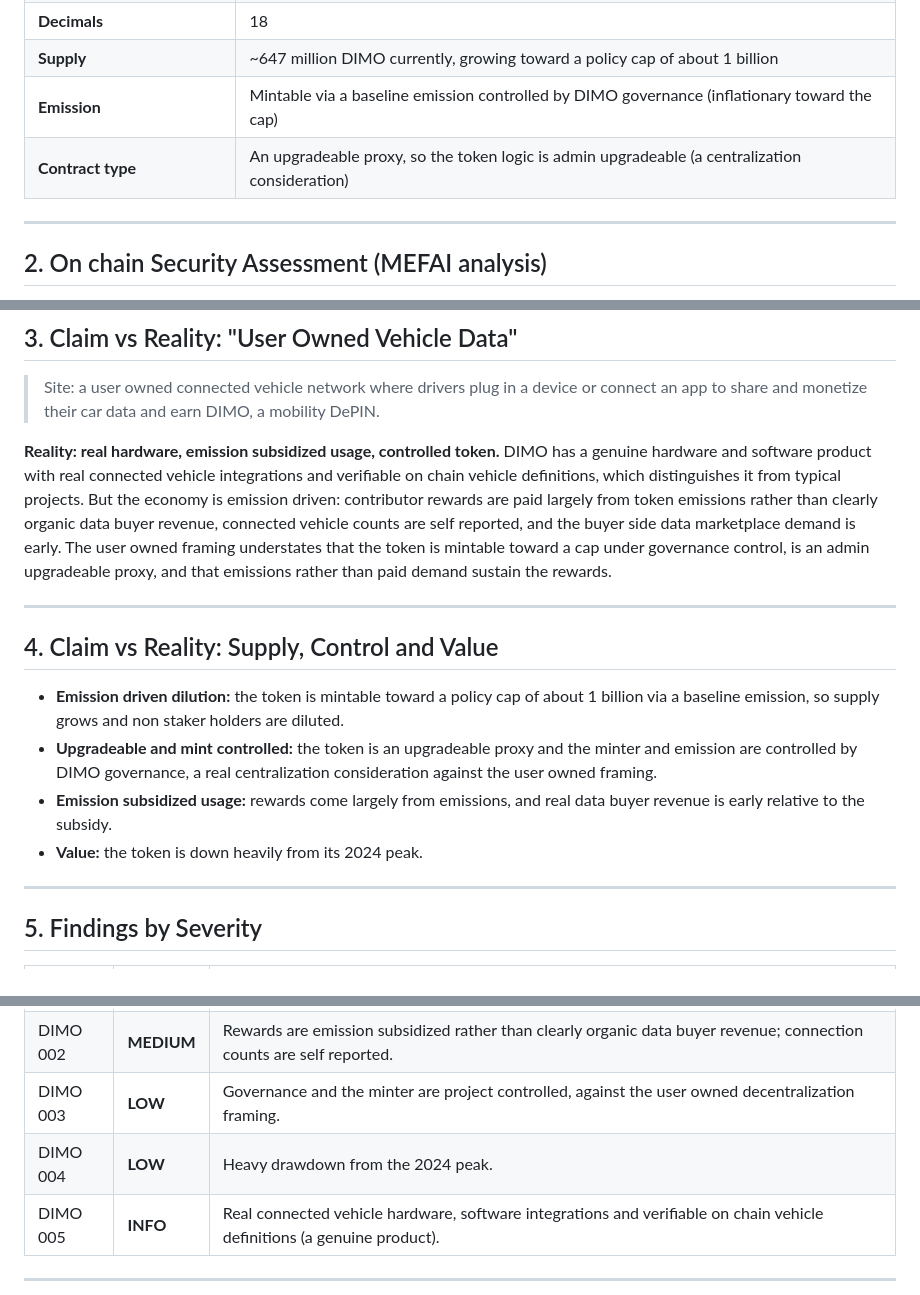
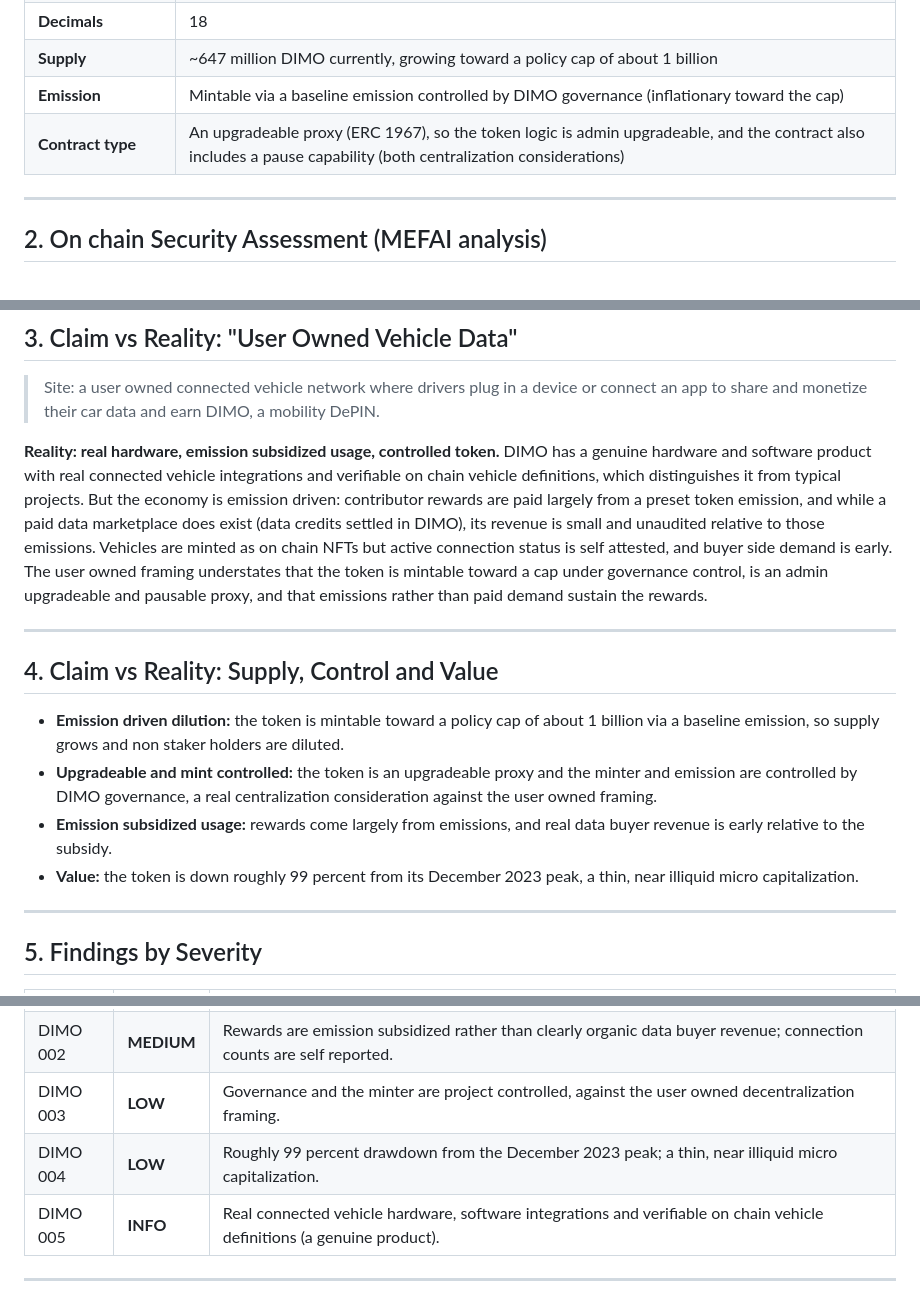
Before and after one commit to mefai-dev/security-audits, a Markdown page: audits/DIMO-POLY-0xE261D618a959aFfFd53168Cd07D12E37B26761db.md, 3 parts joined by grey strips. Rendered like a GitHub page.

Commit message:
Add project audit (verified, MEFAI analysis): DIMO-POLY-0xE261D618a959aFfFd53168Cd07D12E37B26761db.md

```diff
--- a/audits/DIMO-POLY-0xE261D618a959aFfFd53168Cd07D12E37B26761db.md
+++ b/audits/DIMO-POLY-0xE261D618a959aFfFd53168Cd07D12E37B26761db.md
@@ -44,7 +44,7 @@ The hardware and integrations are real; the caution is emission driven dilution,
 | **Decimals** | 18 |
 | **Supply** | ~647 million DIMO currently, growing toward a policy cap of about 1 billion |
 | **Emission** | Mintable via a baseline emission controlled by DIMO governance (inflationary toward the cap) |
-| **Contract type** | An upgradeable proxy, so the token logic is admin upgradeable (a centralization consideration) |
+| **Contract type** | An upgradeable proxy (ERC 1967), so the token logic is admin upgradeable, and the contract also includes a pause capability (both centralization considerations) |
 
 ---
 
@@ -69,7 +69,7 @@ MEFAI verified DIMO on Polygon:
 
 > Site: a user owned connected vehicle network where drivers plug in a device or connect an app to share and monetize their car data and earn DIMO, a mobility DePIN.
 
-**Reality: real hardware, emission subsidized usage, controlled token.** DIMO has a genuine hardware and software product with real connected vehicle integrations and verifiable on chain vehicle definitions, which distinguishes it from typical projects. But the economy is emission driven: contributor rewards are paid largely from token emissions rather than clearly organic data buyer revenue, connected vehicle counts are self reported, and the buyer side data marketplace demand is early. The user owned framing understates that the token is mintable toward a cap under governance control, is an admin upgradeable proxy, and that emissions rather than paid demand sustain the rewards.
+**Reality: real hardware, emission subsidized usage, controlled token.** DIMO has a genuine hardware and software product with real connected vehicle integrations and verifiable on chain vehicle definitions, which distinguishes it from typical projects. But the economy is emission driven: contributor rewards are paid largely from a preset token emission, and while a paid data marketplace does exist (data credits settled in DIMO), its revenue is small and unaudited relative to those emissions. Vehicles are minted as on chain NFTs but active connection status is self attested, and buyer side demand is early. The user owned framing understates that the token is mintable toward a cap under governance control, is an admin upgradeable and pausable proxy, and that emissions rather than paid demand sustain the rewards.
 
 ---
 
@@ -78,7 +78,7 @@ MEFAI verified DIMO on Polygon:
 - **Emission driven dilution:** the token is mintable toward a policy cap of about 1 billion via a baseline emission, so supply grows and non staker holders are diluted.
 - **Upgradeable and mint controlled:** the token is an upgradeable proxy and the minter and emission are controlled by DIMO governance, a real centralization consideration against the user owned framing.
 - **Emission subsidized usage:** rewards come largely from emissions, and real data buyer revenue is early relative to the subsidy.
-- **Value:** the token is down heavily from its 2024 peak.
+- **Value:** the token is down roughly 99 percent from its December 2023 peak, a thin, near illiquid micro capitalization.
 
 ---
 
@@ -89,7 +89,7 @@ MEFAI verified DIMO on Polygon:
 | DIMO 001 | **MEDIUM** | The token is mintable toward a policy cap of about 1 billion via a governance controlled emission (inflationary dilution), and is an admin upgradeable proxy. |
 | DIMO 002 | **MEDIUM** | Rewards are emission subsidized rather than clearly organic data buyer revenue; connection counts are self reported. |
 | DIMO 003 | **LOW** | Governance and the minter are project controlled, against the user owned decentralization framing. |
-| DIMO 004 | **LOW** | Heavy drawdown from the 2024 peak. |
+| DIMO 004 | **LOW** | Roughly 99 percent drawdown from the December 2023 peak; a thin, near illiquid micro capitalization. |
 | DIMO 005 | **INFO** | Real connected vehicle hardware, software integrations and verifiable on chain vehicle definitions (a genuine product). |
 
 ---
```
Also changed, not shown: other parts of audits/DIMO-POLY-0xE261D618a959aFfFd53168Cd07D12E37B26761db.md (+2 -2 lines).
